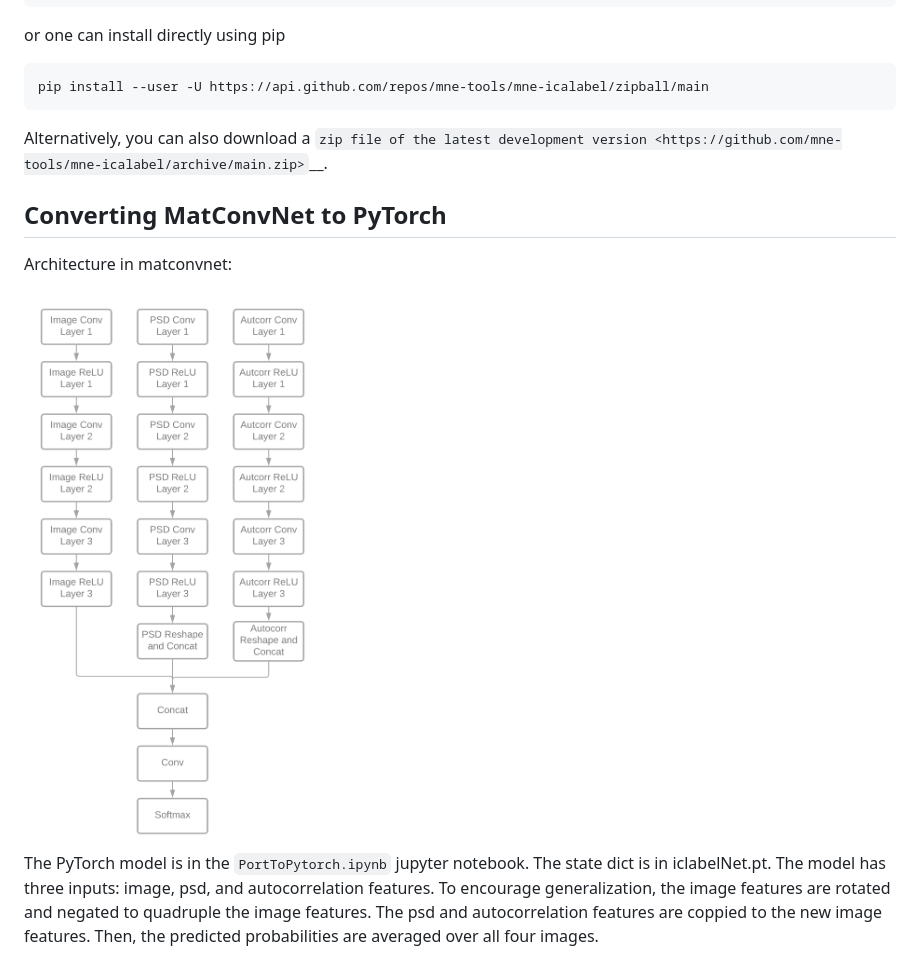
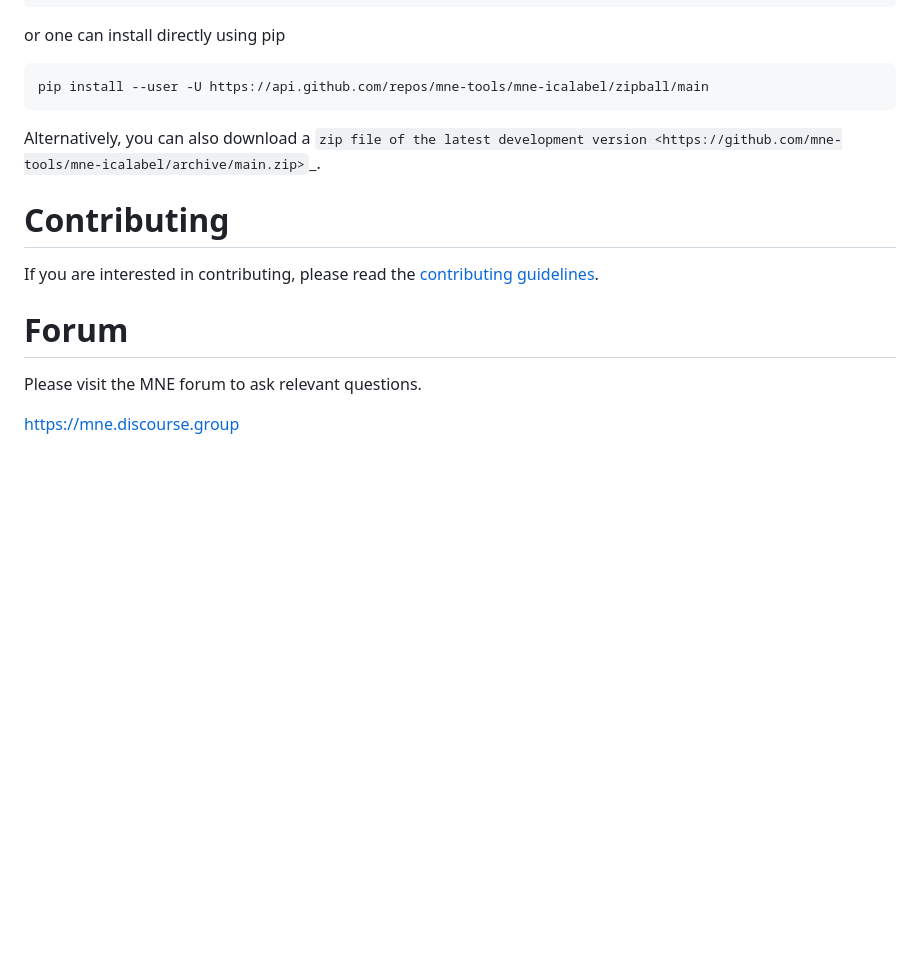
Before and after one commit to mne-tools/mne-icalabel, a Markdown page: README.md, the part around the change. Drawn GitHub-style; blank space fills up the shorter version.

```diff
--- a/README.md
+++ b/README.md
@@ -45,16 +45,15 @@ or one can install directly using pip
     pip install --user -U https://api.github.com/repos/mne-tools/mne-icalabel/zipball/main
 
 Alternatively, you can also download a
-`zip file of the latest development version <https://github.com/mne-tools/mne-icalabel/archive/main.zip>`__.
+`zip file of the latest development version <https://github.com/mne-tools/mne-icalabel/archive/main.zip>`_.
 
-## Converting MatConvNet to PyTorch
+# Contributing
 
-Architecture in matconvnet:
+If you are interested in contributing, please read the [contributing guidelines](https://github.com/mne-tools/mne-icalabel/main/CONTRIBUTING.md).
 
-<img src="ICLabel_DagNN_Architecture.png" width="400"/>
 
-The PyTorch model is in the `PortToPytorch.ipynb` jupyter notebook. The state dict is in iclabelNet.pt.
-The model has three inputs: image, psd, and autocorrelation features. To encourage generalization, the image
-features are rotated and negated to quadruple the image features. The psd and autocorrelation features
-are coppied to the new image features. Then, the predicted probabilities are averaged over all four
-images.
+# Forum
+
+Please visit the MNE forum to ask relevant questions.
+
+https://mne.discourse.group
```
Also changed, not shown: doc/ICLabel_DagNN_Architecture.png (renamed from ICLabel_DagNN_Architecture.png), 1 other file.
